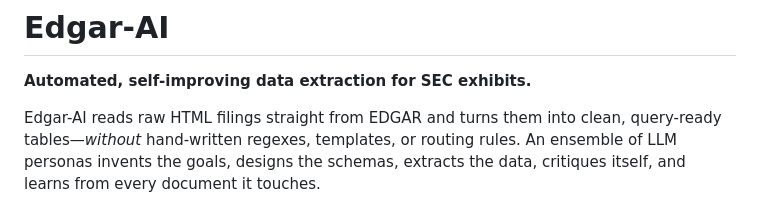
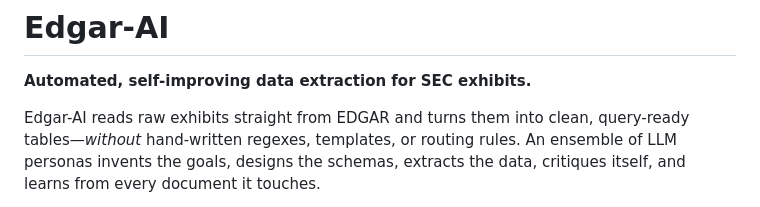
Before and after one commit to saulrichardson/edgar-ai, a Markdown page: README.md, the part around the change. Rendered like a GitHub page.

```diff
--- a/README.md
+++ b/README.md
@@ -2,7 +2,7 @@
 
 **Automated, self-improving data extraction for SEC exhibits.**
 
-Edgar-AI reads raw HTML filings straight from EDGAR and turns them into clean,
+Edgar-AI reads raw exhibits straight from EDGAR and turns them into clean,
 query-ready tables—*without* hand-written regexes, templates, or routing rules.
 An ensemble of LLM personas invents the goals, designs the schemas, extracts
 the data, critiques itself, and learns from every document it touches.
```
